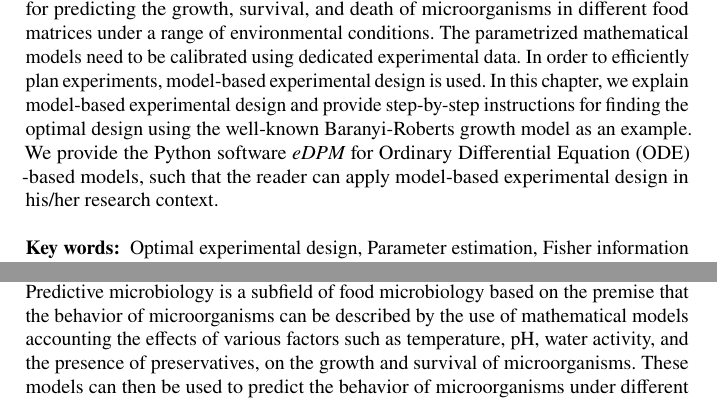
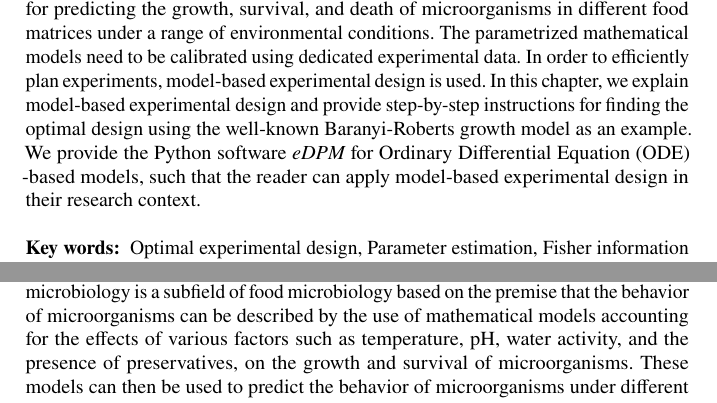
Before and after one commit to Spatial-Systems-Biology-Freiburg/2022-10-Predictive-Microbiology-Softwares, a LaTeX thesis (main.tex): two parts of pages 1 and 2 of 30, joined at a grey line, cut so that both start at the same text. Compiled offline with pdfLaTeX.

Commit message:
slight formatting changes for first section

```diff
--- a/main.tex
+++ b/main.tex
@@ -122,7 +122,7 @@ The aim of predictive microbiology is the provision of tools and methods for pre
 The parametrized mathematical models need to be calibrated using dedicated experimental data.
 In order to efficiently plan experiments, model-based experimental design is used.
 In this chapter, we explain model-based experimental design and provide step-by-step instructions for finding the optimal design using the well-known Baranyi-Roberts growth model as an example.
-We provide the Python software {\it eDPM} for \ac{ode} -based models, such that the reader can apply model-based experimental design in his/her research context.
+We provide the Python software {\it eDPM} for \ac{ode} -based models, such that the reader can apply model-based experimental design in their research context.
 }
 \keywords{Optimal experimental design, Parameter estimation, \ac{fim}, Identifiability, Uncertainty}
 %
@@ -133,13 +133,15 @@ We provide the Python software {\it eDPM} for \ac{ode} -based models, such that
 \section{Introduction}
 Mathematical modeling is widely used to describe, understand and predict the behavior of living systems.
 In particular, in the field of predictive microbiology, one can find a large variety of works that dwell on building models of different levels of complexity controlled by model parameters, e.g., to describe bacterial growth~\cite{bernaertsConceptsToolsPredictive2004}.
-Predictive microbiology is a subfield of food microbiology based on the premise that the behavior of microorganisms can be described by the use of mathematical models accounting the effects of various factors such as temperature, pH, water activity, and the presence of preservatives, on the growth and survival of microorganisms.
+Predictive microbiology is a subfield of food microbiology based on the premise that the behavior of microorganisms can be described by the use of mathematical models accounting for the effects of various factors such as temperature, pH, water activity, and the presence of preservatives, on the growth and survival of microorganisms.
 These models can then be used to predict the behavior of microorganisms under different conditions and to evaluate the effectiveness of various control measures, such as refrigeration, heat treatment, or the addition of preservatives.
 Predictive microbiology has many applications in food safety, as it can be used to assess the risk of foodborne illness, to design safe food processing and storage practices, and to develop new food products with extended shelf-life.
 For successful predictions it is essential that the model parameters can be estimated from experimental data.
 However, due to measurement noise the estimates are accompanied by some uncertainties.
-That gives rise to a set of important questions: Can all parameters of the given model structure be estimated?
-What should be measured and when? What are the confidence intervals for the parameters? How can the experimental effort be minimized?
+That gives rise to a set of important questions:
+Can all parameters of the given model structure be estimated?
+What should be measured and when? What are the confidence intervals for the parameters?
+How can the experimental effort be minimized?
 Answering these questions equates to finding the \ac{oed}.
 This results in defining optimized experimental conditions and/or measurement times which allows for a reduction of the experimental load without loss of information~\cite{derlindenImpactExperimentDesign2013, balsa-cantoe.bangaj.r.COMPUTINGOPTIMALDYNAMIC2008}.
 In general, experimental design can be also used for model discrimination~\cite{kreutzSystemsBiology2009, stamatiOptimalExperimentalDesign2016}.
```
Also changed, not shown: main.tex (5 more changed lines).
